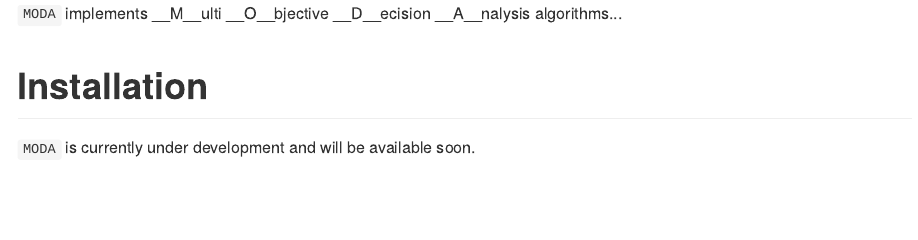
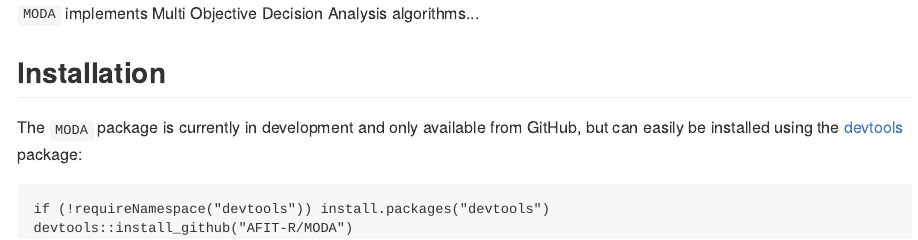
Before and after one commit to AFIT-R/DecisionAnalysis, an R Markdown document (README.Rmd): the page in a window 1100 px wide, from its top. The pictures show the output file README.md that the author committed with the source, drawn offline in the style of GitHub.

Commit message:
style tweaks and installation instructions

````diff
--- a/README.Rmd
+++ b/README.Rmd
@@ -14,8 +14,13 @@ knitr::opts_chunk$set(
 )
 ```
 
-`MODA` implements __M__ulti __O__bjective __D__ecision __A__nalysis algorithms...
+`MODA` implements Multi Objective Decision Analysis algorithms...
 
-# Installation
+## Installation
 
-`MODA` is currently under development and will be available soon.
+The `MODA` package is currently in development and only available from GitHub, but can easily be installed using the [devtools](https://cran.r-project.org/web/packages/devtools/index.html) package:
+
+```
+if (!requireNamespace("devtools")) install.packages("devtools")
+devtools::install_github("AFIT-R/MODA")
+```
````
Also changed, not shown: README.md.
